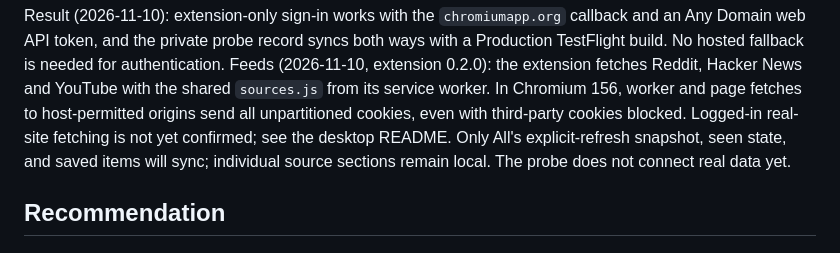
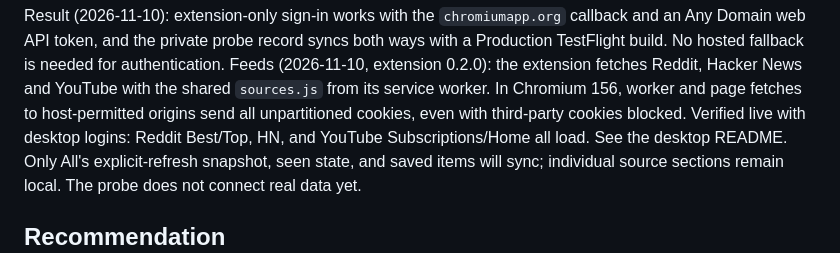
Before and after one commit to tinykings/Royal-iOS, a Markdown page: docs/web-version-investigation.md, the part around the change. Rendered like a GitHub page.

```diff
--- a/docs/web-version-investigation.md
+++ b/docs/web-version-investigation.md
@@ -18,8 +18,9 @@ fallback is needed for authentication.
 Feeds (2026-11-10, extension 0.2.0): the extension fetches Reddit, Hacker News
 and YouTube with the shared `sources.js` from its service worker. In Chromium
 156, worker and page fetches to host-permitted origins send all unpartitioned
-cookies, even with third-party cookies blocked. Logged-in real-site fetching is
-not yet confirmed; see the desktop README.
+cookies, even with third-party cookies blocked. Verified live with desktop
+logins: Reddit Best/Top, HN, and YouTube Subscriptions/Home all load. See the
+desktop README.
 Only All's explicit-refresh snapshot, seen state, and saved items will sync;
 individual source sections remain local. The probe does not connect real data yet.
 
```
Also changed, not shown: desktop/README.md (+13 -5 lines).
